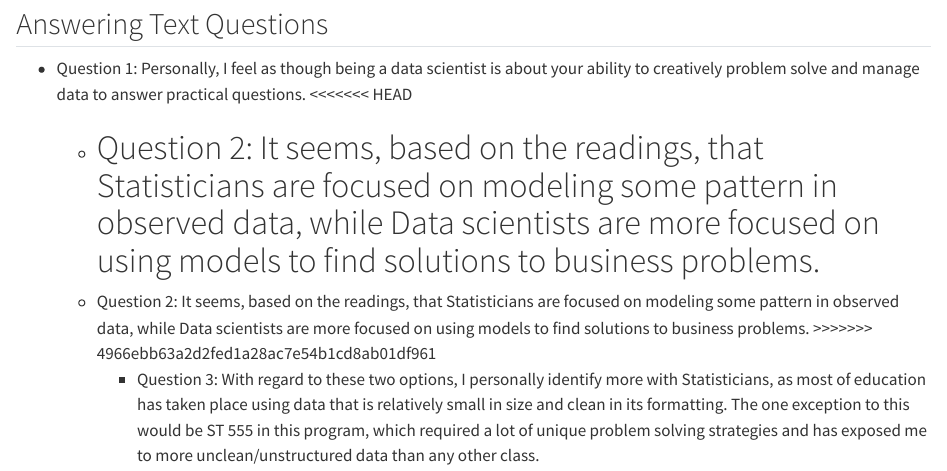
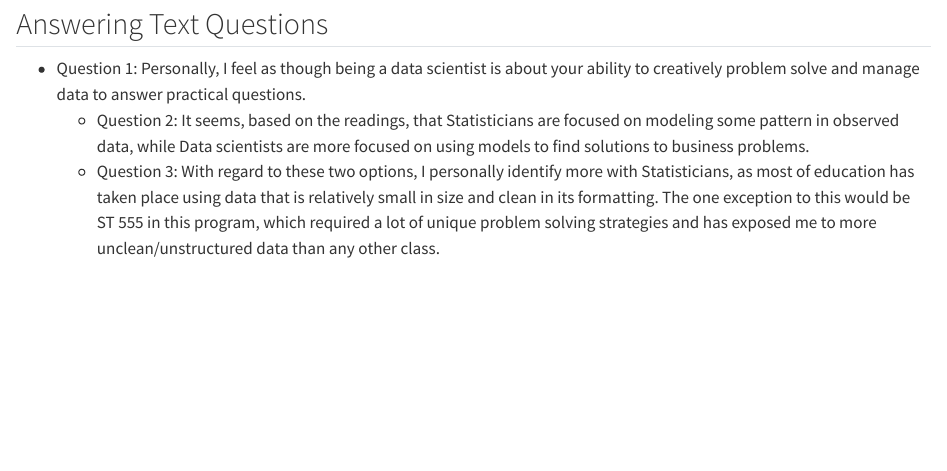
Before and after one commit to tslynch1/Homework1, a Quarto document (Data Science HW1.qmd): the page in a window 1100 px wide, from 80 px down. Rendered offline with R 4.5, knitr and Pandoc in place of Quarto, with nearby package versions.

Commit message:
Undoing changes made in the Github file manager for this qmd file.

```diff
--- a/Data Science HW1.qmd
+++ b/Data Science HW1.qmd
@@ -6,13 +6,9 @@ editor: visual
 
 ## Answering Text Questions
 
--   Question 1: Personally, I feel as though being a data scientist is about your ability to creatively problem solve and manage data to answer practical questions.
-<<<<<<< HEAD
-    -   Question 2: It seems, based on the readings, that Statisticians are focused on modeling some pattern in observed data, while Data scientists are more focused on using models to find solutions to business problems.
-=======
-    -  Question 2: It seems, based on the readings, that Statisticians are focused on modeling some pattern in observed data, while Data scientists are more focused on using models to find solutions to business problems.
->>>>>>> 4966ebb63a2d2fed1a28ac7e54b1cd8ab01df961
-        -   Question 3: With regard to these two options, I personally identify more with Statisticians, as most of education has taken place using data that is relatively small in size and clean in its formatting. The one exception to this would be ST 555 in this program, which required a lot of unique problem solving strategies and has exposed me to more unclean/unstructured data than any other class.
+*   Question 1: Personally, I feel as though being a data scientist is about your ability to creatively problem solve and manage data to answer practical questions.
+    +   Question 2: It seems, based on the readings, that Statisticians are focused on modeling some pattern in observed data, while Data scientists are more focused on using models to find solutions to business problems.
+      -   Question 3: With regard to these two options, I personally identify more with Statisticians, as most of education has taken place using data that is relatively small in size and clean in its formatting. The one exception to this would be ST 555 in this program, which required a lot of unique problem solving strategies and has exposed me to more unclean/unstructured data than any other class.
 
 ## Running Code
 
```
